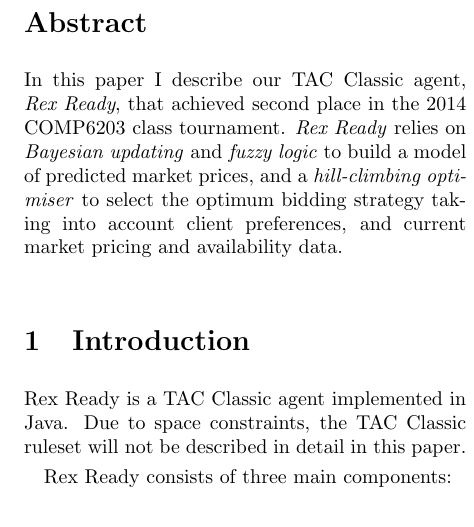
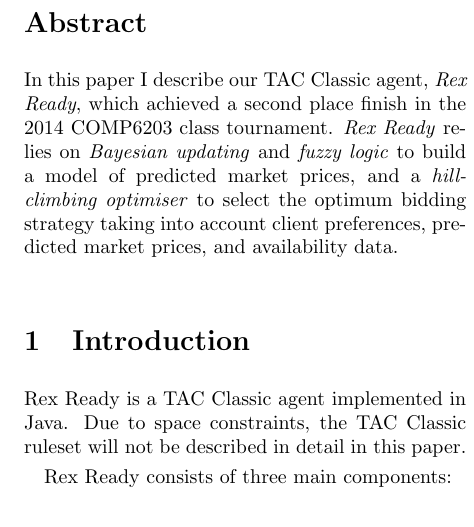
Before and after one commit to robinjam/rex-report, a LaTeX document (report.tex): part of one column of page 1 of 2, cut so that both start at the same text. Compiled offline with pdfLaTeX.

Commit message:
Rephrase abstract

```diff
--- a/report.tex
+++ b/report.tex
@@ -8,7 +8,7 @@
 \maketitle
 
 \begin{abstract}
-  In this paper I describe our TAC Classic agent, \emph{Rex Ready}, that achieved second place in the 2014 COMP6203 class tournament. \emph{Rex Ready} relies on \emph{Bayesian updating} and \emph{fuzzy logic} to build a model of predicted market prices, and a \emph{hill-climbing optimiser} to select the optimum bidding strategy taking into account client preferences, and current market pricing and availability data.
+  In this paper I describe our TAC Classic agent, \emph{Rex Ready}, which achieved a second place finish in the 2014 COMP6203 class tournament. \emph{Rex Ready} relies on \emph{Bayesian updating} and \emph{fuzzy logic} to build a model of predicted market prices, and a \emph{hill-climbing optimiser} to select the optimum bidding strategy taking into account client preferences, predicted market prices, and availability data.
 \end{abstract}
 
 \section{Introduction}
```
